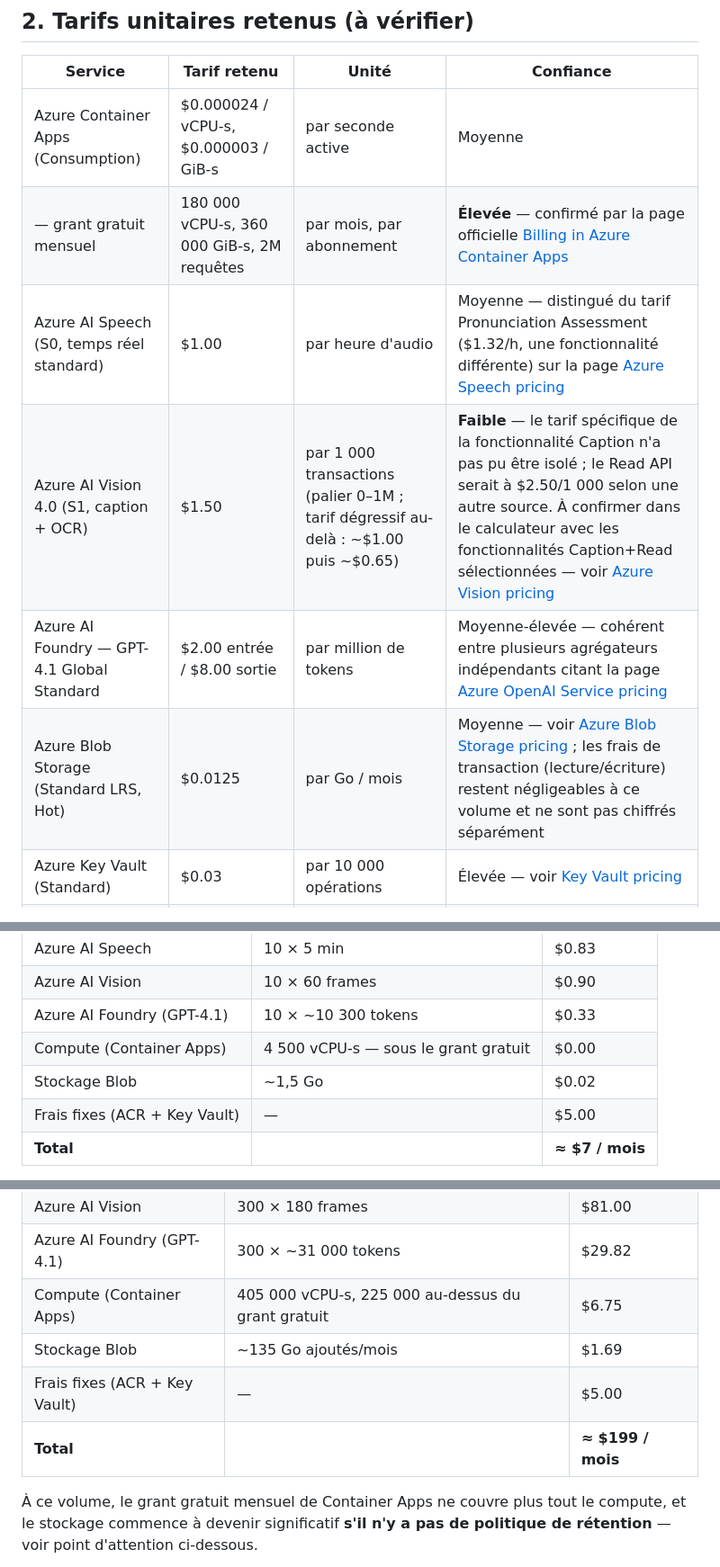
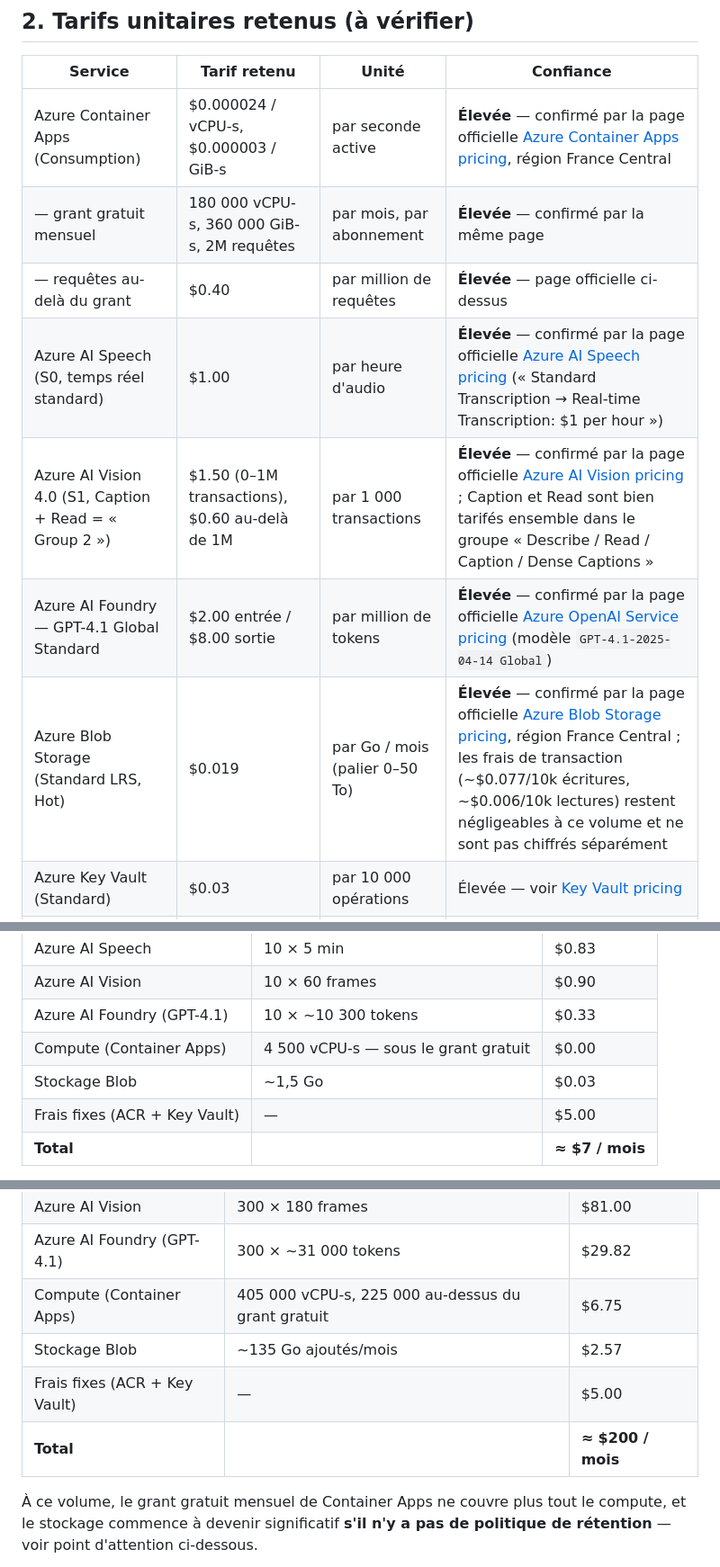
Before and after one commit to kibnelbachyr/video2doc-ai, a Markdown page: docs/cost-estimation.md, 3 parts joined by grey strips. Shown at 90% size. Rendered like a GitHub page.

```diff
--- a/docs/cost-estimation.md
+++ b/docs/cost-estimation.md
@@ -44,12 +42,13 @@ contractuel**, mais un ordre de grandeur pour cadrer un budget.
 
 | Service | Tarif retenu | Unité | Confiance |
 |---|---|---|---|
-| Azure Container Apps (Consumption) | $0.000024 / vCPU-s, $0.000003 / GiB-s | par seconde active | Moyenne |
-| — grant gratuit mensuel | 180 000 vCPU-s, 360 000 GiB-s, 2M requêtes | par mois, par abonnement | **Élevée** — confirmé par la page officielle [Billing in Azure Container Apps](https://learn.microsoft.com/en-us/azure/container-apps/billing) |
-| Azure AI Speech (S0, temps réel standard) | $1.00 | par heure d'audio | Moyenne — distingué du tarif Pronunciation Assessment ($1.32/h, une fonctionnalité différente) sur la page [Azure Speech pricing](https://azure.microsoft.com/en-us/pricing/details/speech/) |
-| Azure AI Vision 4.0 (S1, caption + OCR) | $1.50 | par 1 000 transactions (palier 0–1M ; tarif dégressif au-delà : ~$1.00 puis ~$0.65) | **Faible** — le tarif spécifique de la fonctionnalité Caption n'a pas pu être isolé ; le Read API serait à $2.50/1 000 selon une autre source. À confirmer dans le calculateur avec les fonctionnalités Caption+Read sélectionnées — voir [Azure Vision pricing](https://azure.microsoft.com/en-us/pricing/details/computer-vision/) |
-| Azure AI Foundry — GPT-4.1 Global Standard | $2.00 entrée / $8.00 sortie | par million de tokens | Moyenne-élevée — cohérent entre plusieurs agrégateurs indépendants citant la page [Azure OpenAI Service pricing](https://azure.microsoft.com/en-us/pricing/details/azure-openai/) |
-| Azure Blob Storage (Standard LRS, Hot) | $0.0125 | par Go / mois | Moyenne — voir [Azure Blob Storage pricing](https://azure.microsoft.com/en-us/pricing/details/storage/blobs/) ; les frais de transaction (lecture/écriture) restent négligeables à ce volume et ne sont pas chiffrés séparément |
+| Azure Container Apps (Consumption) | $0.000024 / vCPU-s, $0.000003 / GiB-s | par seconde active | **Élevée** — confirmé par la page officielle [Azure Container Apps pricing](https://azure.microsoft.com/en-us/pricing/details/container-apps/), région France Central |
+| — grant gratuit mensuel | 180 000 vCPU-s, 360 000 GiB-s, 2M requêtes | par mois, par abonnement | **Élevée** — confirmé par la même page |
+| — requêtes au-delà du grant | $0.40 | par million de requêtes | **Élevée** — page officielle ci-dessus |
+| Azure AI Speech (S0, temps réel standard) | $1.00 | par heure d'audio | **Élevée** — confirmé par la page officielle [Azure AI Speech pricing](https://azure.microsoft.com/en-us/pricing/details/speech/) (« Standard Transcription → Real-time Transcription: $1 per hour ») |
+| Azure AI Vision 4.0 (S1, Caption + Read = « Group 2 ») | $1.50 (0–1M transactions), $0.60 au-delà de 1M | par 1 000 transactions | **Élevée** — confirmé par la page officielle [Azure AI Vision pricing](https://azure.microsoft.com/en-us/pricing/details/computer-vision/) ; Caption et Read sont bien tarifés ensemble dans le groupe « Describe / Read / Caption / Dense Captions » |
+| Azure AI Foundry — GPT-4.1 Global Standard | $2.00 entrée / $8.00 sortie | par million de tokens | **Élevée** — confirmé par la page officielle [Azure OpenAI Service pricing](https://azure.microsoft.com/en-us/pricing/details/azure-openai/) (modèle `GPT-4.1-2025-04-14 Global`) |
+| Azure Blob Storage (Standard LRS, Hot) | $0.019 | par Go / mois (palier 0–50 To) | **Élevée** — confirmé par la page officielle [Azure Blob Storage pricing](https://azure.microsoft.com/en-us/pricing/details/storage/blobs/), région France Central ; les frais de transaction (~$0.077/10k écritures, ~$0.006/10k lectures) restent négligeables à ce volume et ne sont pas chiffrés séparément |
 | Azure Key Vault (Standard) | $0.03 | par 10 000 opérations | Élevée — voir [Key Vault pricing](https://azure.microsoft.com/en-us/pricing/details/key-vault/) |
 | Azure Container Registry (Basic) | $0.167/jour (≈ $5/mois) | par jour (10 Go inclus) | Élevée — voir [Container Registry pricing](https://azure.microsoft.com/en-us/pricing/details/container-registry/) |
 | Azure Static Web Apps (Free → Standard) | $0 → $9/mois | par mois | Élevée — voir [Static Web Apps pricing](https://azure.microsoft.com/en-us/pricing/details/app-service/static/) |
@@ -86,7 +85,7 @@ de dollar par minute de vidéo traitée**, hors stockage et hors coûts fixes.
 | Azure AI Vision | 10 × 60 frames | $0.90 |
 | Azure AI Foundry (GPT-4.1) | 10 × ~10 300 tokens | $0.33 |
 | Compute (Container Apps) | 4 500 vCPU-s — sous le grant gratuit | $0.00 |
-| Stockage Blob | ~1,5 Go | $0.02 |
+| Stockage Blob | ~1,5 Go | $0.03 |
 | Frais fixes (ACR + Key Vault) | — | $5.00 |
 | **Total** | | **≈ $7 / mois** |
 
@@ -116,9 +115,9 @@ de dollar par minute de vidéo traitée**, hors stockage et hors coûts fixes.
 | Azure AI Vision | 300 × 180 frames | $81.00 |
 | Azure AI Foundry (GPT-4.1) | 300 × ~31 000 tokens | $29.82 |
 | Compute (Container Apps) | 405 000 vCPU-s, 225 000 au-dessus du grant gratuit | $6.75 |
-| Stockage Blob | ~135 Go ajoutés/mois | $1.69 |
+| Stockage Blob | ~135 Go ajoutés/mois | $2.57 |
 | Frais fixes (ACR + Key Vault) | — | $5.00 |
-| **Total** | | **≈ $199 / mois** |
+| **Total** | | **≈ $200 / mois** |
 
 À ce volume, le grant gratuit mensuel de Container Apps ne couvre plus tout
 le compute, et le stockage commence à devenir significatif **s'il n'y a pas
```
Also changed, not shown: other parts of docs/cost-estimation.md (+34 -29 lines).
